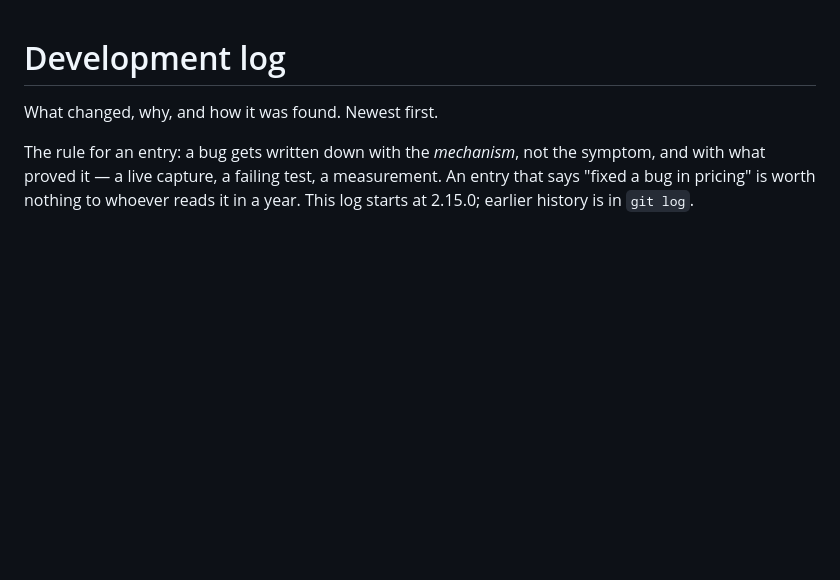
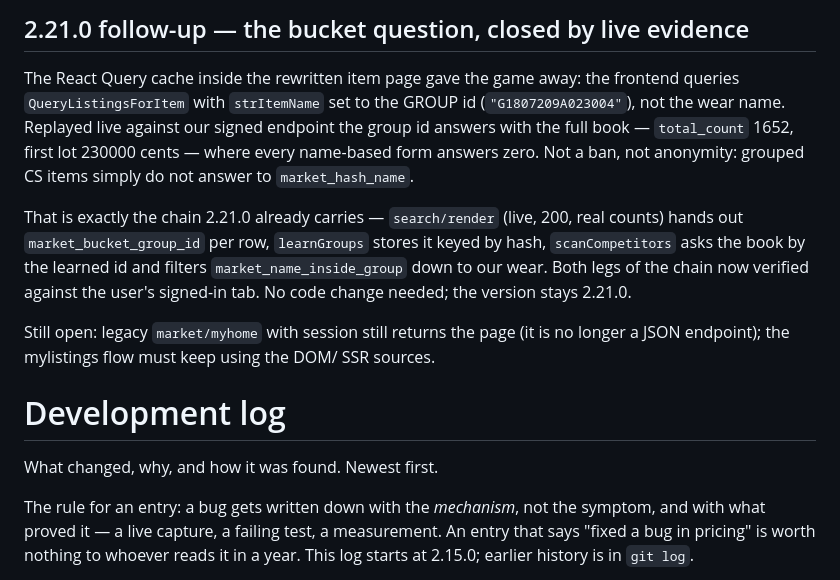
Before and after one commit to Alt-bi/steward, a Markdown page: DEVLOG.md, the part around the change. Rendered like a GitHub page; blank space fills up the shorter version.

Commit message:
docs: DEVLOG — bucket question closed by live evidence
The page's own React Query cache revealed QueryListingsForItem is called with strItemName = market_bucket_group_id; replayed live it answers the full book (total 1652) where every name form answers 0. search/render hands out the gid (verified 1:1); the 2.21.0 chain (learnGroups -> scanCompetitors groupName -> market_name_inside_group filter) covers it. No code change.

```diff
--- a/DEVLOG.md
+++ b/DEVLOG.md
@@ -1,3 +1,23 @@
+
+## 2.21.0 follow-up — the bucket question, closed by live evidence
+
+The React Query cache inside the rewritten item page gave the game away: the
+frontend queries `QueryListingsForItem` with `strItemName` set to the GROUP id
+(`"G1807209A023004"`), not the wear name. Replayed live against our signed
+endpoint the group id answers with the full book — `total_count` 1652, first
+lot 230000 cents — where every name-based form answers zero. Not a ban, not
+anonymity: grouped CS items simply do not answer to `market_hash_name`.
+
+That is exactly the chain 2.21.0 already carries — `search/render` (live,
+200, real counts) hands out `market_bucket_group_id` per row, `learnGroups`
+stores it keyed by hash, `scanCompetitors` asks the book by the learned id
+and filters `market_name_inside_group` down to our wear. Both legs of the
+chain now verified against the user's signed-in tab. No code change needed;
+the version stays 2.21.0.
+
+Still open: legacy `market/myhome` with session still returns the page (it
+is no longer a JSON endpoint); the mylistings flow must keep using the DOM/
+SSR sources.
 # Development log
 
 What changed, why, and how it was found. Newest first.
```
